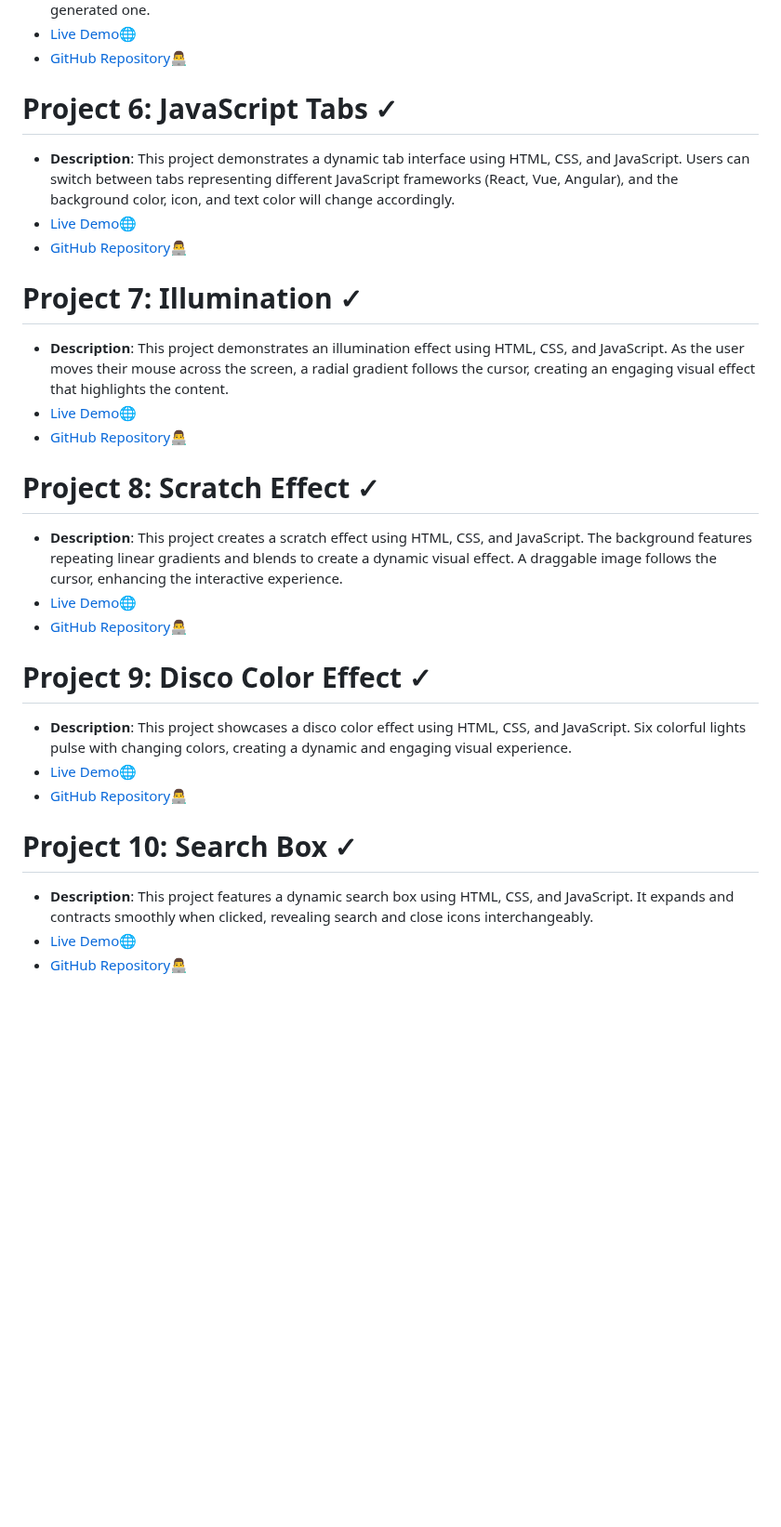
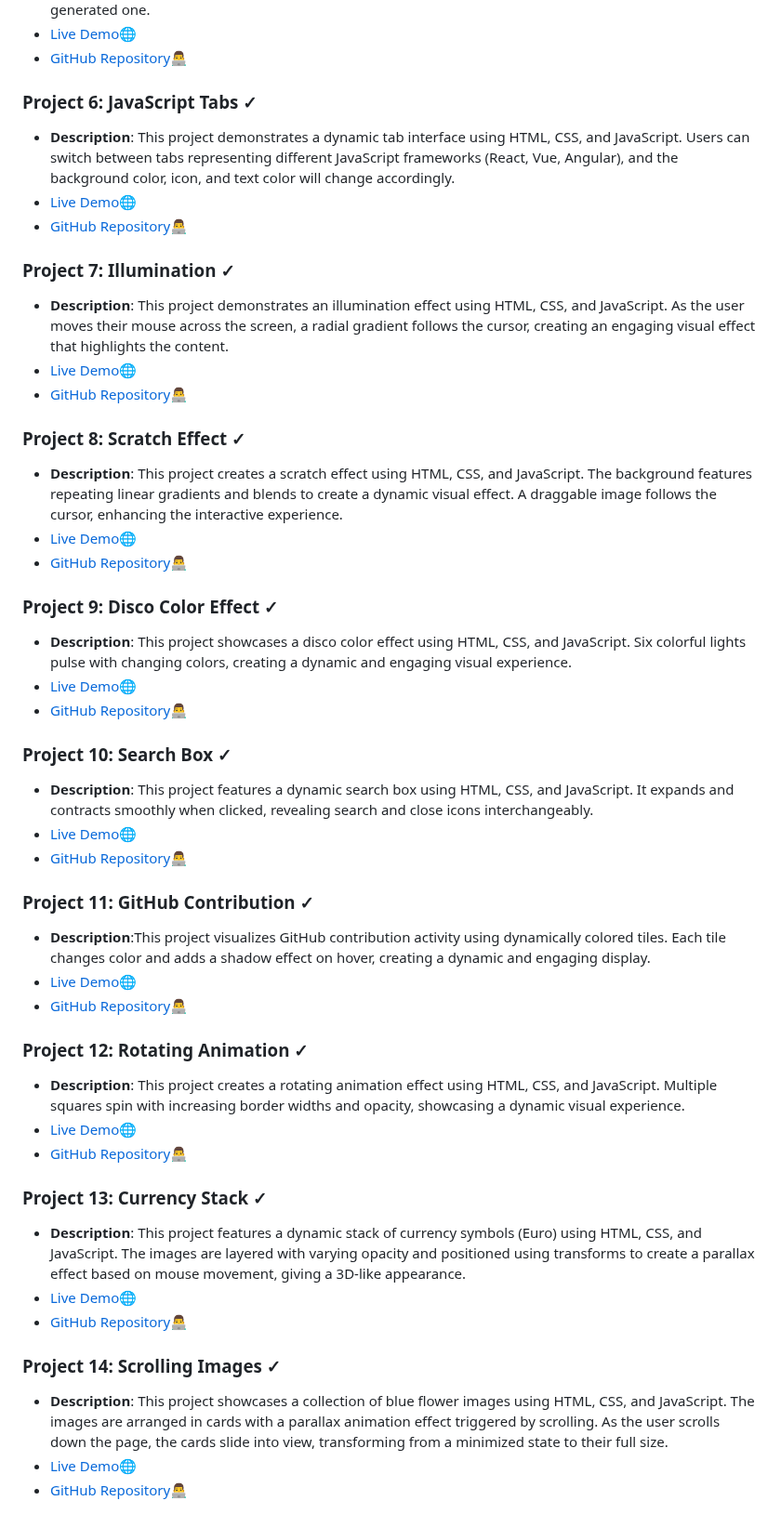
Before and after one commit to pradyumn8/WebDev-Crafting, a Markdown page: README.md, the part around the change. Shown at 93% size. Drawn GitHub-style; blank space fills up the shorter version.

```diff
--- a/README.md
+++ b/README.md
@@ -48,27 +48,47 @@ Contributions are welcome! Feel free to open issues or submit PRs to improve the
 - [Live Demo](https://captcha-generatorr.netlify.app/)🌐
 - [GitHub Repository](https://github.com/pradyumn8/WebDev-Crafting/tree/94142e764f5adb13ed279db45be53f477dc50605/ProjectDay5)👨‍💻
 
-# Project 6: JavaScript Tabs ✓
+### Project 6: JavaScript Tabs ✓
 - **Description**: This project demonstrates a dynamic tab interface using HTML, CSS, and JavaScript. Users can switch between tabs representing different JavaScript frameworks (React, Vue, Angular), and the background color, icon, and text color will change accordingly.
 - [Live Demo](https://tabs-animation.netlify.app/)🌐
 - [GitHub Repository](https://github.com/pradyumn8/WebDev-Crafting/tree/94142e764f5adb13ed279db45be53f477dc50605/ProjectDay6)👨‍💻
 
-# Project 7: Illumination ✓
+### Project 7: Illumination ✓
 - **Description**: This project demonstrates an illumination effect using HTML, CSS, and JavaScript. As the user moves their mouse across the screen, a radial gradient follows the cursor, creating an engaging visual effect that highlights the content.
 - [Live Demo](https://illuminaation.netlify.app/)🌐
 - [GitHub Repository](https://github.com/pradyumn8/WebDev-Crafting/tree/94142e764f5adb13ed279db45be53f477dc50605/ProjectDay7)👨‍💻
 
-# Project 8: Scratch Effect ✓
+### Project 8: Scratch Effect ✓
 - **Description**: This project creates a scratch effect using HTML, CSS, and JavaScript. The background features repeating linear gradients and blends to create a dynamic visual effect. A draggable image follows the cursor, enhancing the interactive experience.
 - [Live Demo](https://scratch-effect.netlify.app/)🌐
 - [GitHub Repository](https://github.com/pradyumn8/WebDev-Crafting/tree/0702fc8bb82d97508d188e1e854731ee99692725/ProjectDay8)👨‍💻
 
-# Project 9: Disco Color Effect ✓
+### Project 9: Disco Color Effect ✓
 - **Description**: This project showcases a disco color effect using HTML, CSS, and JavaScript. Six colorful lights pulse with changing colors, creating a dynamic and engaging visual experience.
 - [Live Demo](https://disco-color-effect.netlify.app/)🌐
 - [GitHub Repository](https://github.com/pradyumn8/WebDev-Crafting/tree/0702fc8bb82d97508d188e1e854731ee99692725/ProjectDay9)👨‍💻
 
-# Project 10: Search Box ✓
+### Project 10: Search Box ✓
 - **Description**: This project features a dynamic search box using HTML, CSS, and JavaScript. It expands and contracts smoothly when clicked, revealing search and close icons interchangeably.
 - [Live Demo](https://search-boxx.netlify.app/)🌐
 - [GitHub Repository](https://github.com/pradyumn8/WebDev-Crafting/tree/c4212f70c21bd95a5a2a1d5b83ed37363d29fbfb/ProjectDay10)👨‍💻
+
+### Project 11: GitHub Contribution ✓
+- **Description**:This project visualizes GitHub contribution activity using dynamically colored tiles. Each tile changes color and adds a shadow effect on hover, creating a dynamic and engaging display.
+- [Live Demo](https://github-contribution.netlify.app/)🌐
+- [GitHub Repository](https://github.com/pradyumn8/WebDev-Crafting/tree/9e27e8af66c22f85d536dcf90a6fce0b57cbf811/ProjectDay11)👨‍💻
+
+### Project 12: Rotating Animation ✓
+- **Description**: This project creates a rotating animation effect using HTML, CSS, and JavaScript. Multiple squares spin with increasing border widths and opacity, showcasing a dynamic visual experience.
+- [Live Demo](https://rotating-animate.netlify.app/)🌐
+- [GitHub Repository](https://github.com/pradyumn8/WebDev-Crafting/tree/9e27e8af66c22f85d536dcf90a6fce0b57cbf811/ProjectDay12)👨‍💻
+
+### Project 13: Currency Stack ✓
+- **Description**: This project features a dynamic stack of currency symbols (Euro) using HTML, CSS, and JavaScript. The images are layered with varying opacity and positioned using transforms to create a parallax effect based on mouse movement, giving a 3D-like appearance.
+- [Live Demo](https://currency-stack.netlify.app/)🌐
+- [GitHub Repository](https://github.com/pradyumn8/WebDev-Crafting/tree/9e27e8af66c22f85d536dcf90a6fce0b57cbf811/ProjectDay13)👨‍💻
+
+### Project 14: Scrolling Images ✓
+- **Description**: This project showcases a collection of blue flower images using HTML, CSS, and JavaScript. The images are arranged in cards with a parallax animation effect triggered by scrolling. As the user scrolls down the page, the cards slide into view, transforming from a minimized state to their full size.
+- [Live Demo](https://currency-stack.netlify.app/)🌐
+- [GitHub Repository](https://github.com/pradyumn8/WebDev-Crafting/tree/9e27e8af66c22f85d536dcf90a6fce0b57cbf811/ProjectDay13)👨‍💻
```
